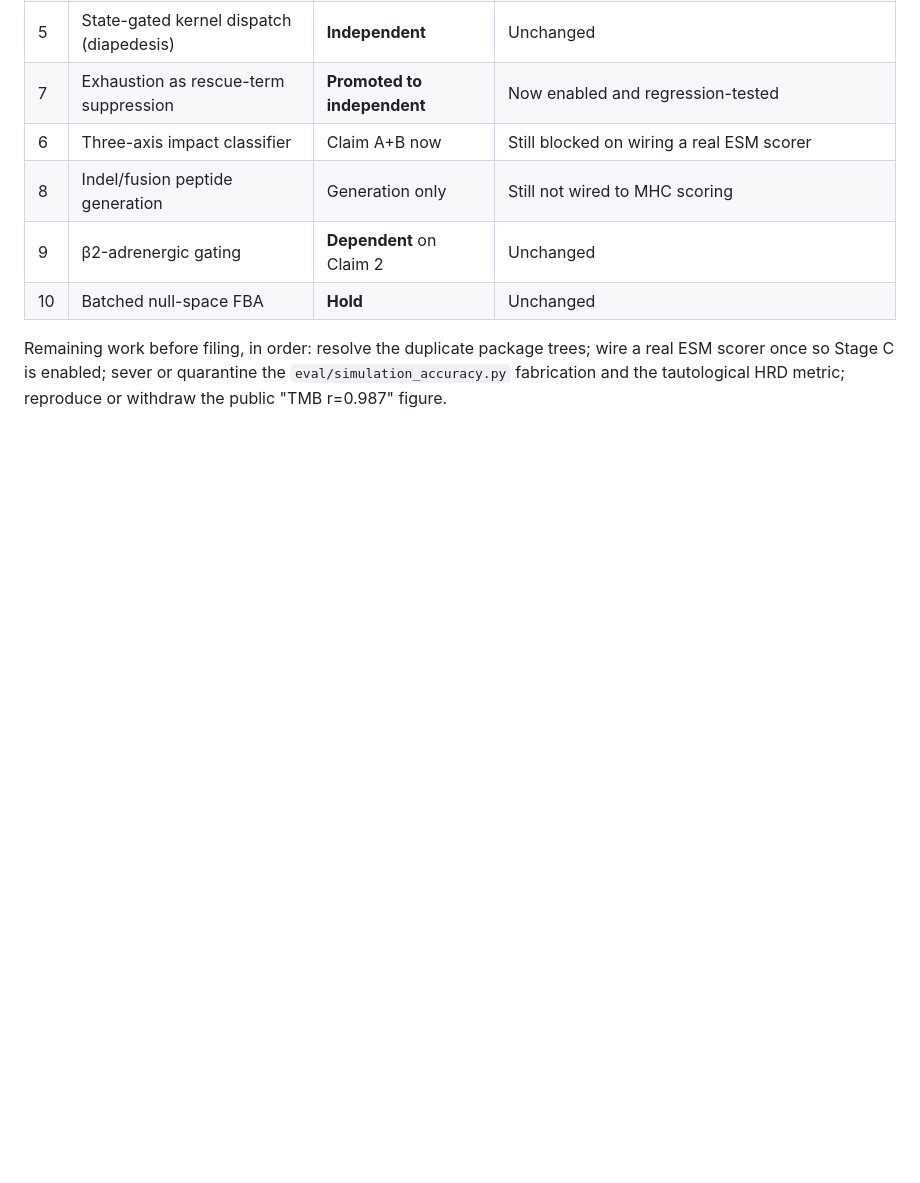
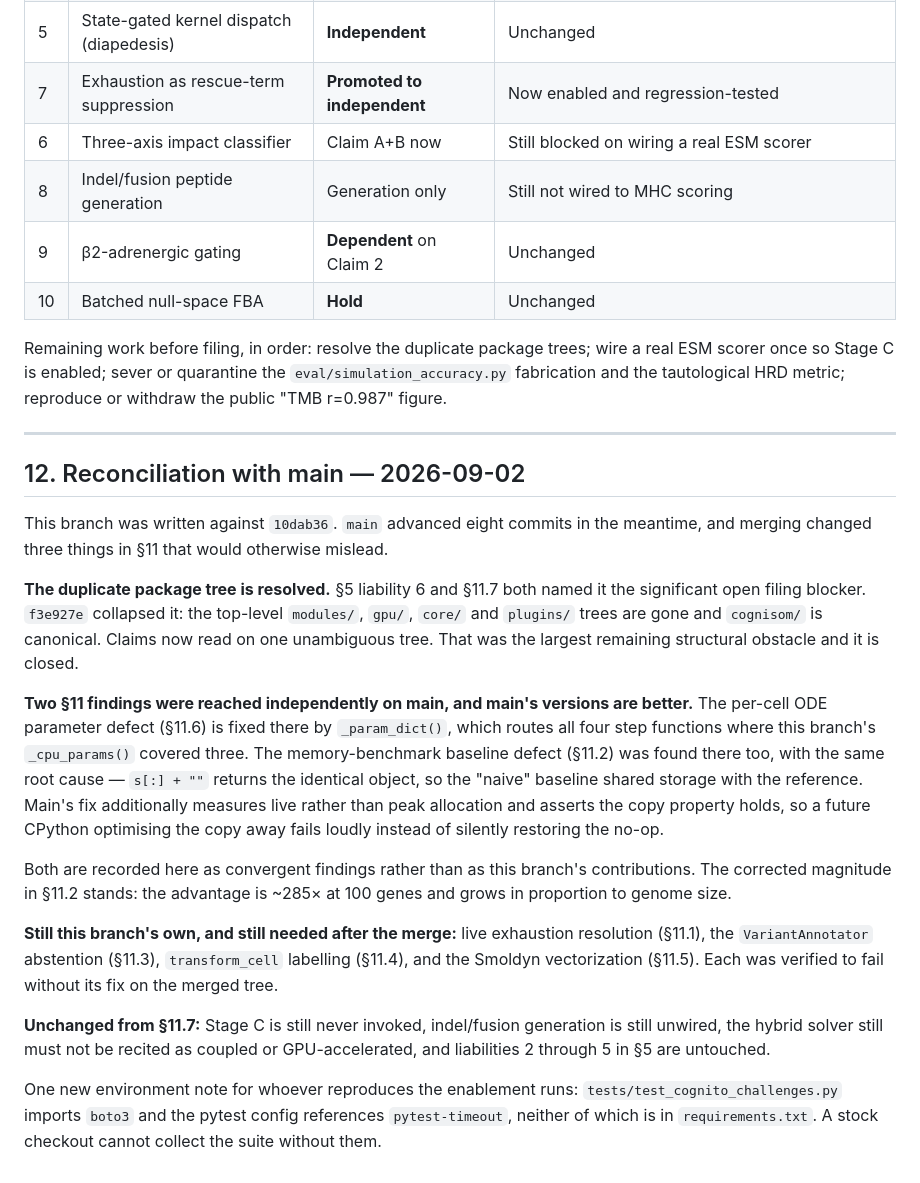
Before and after one commit to eyedwalker/cognisom, a Markdown page: docs/patent/CLAIMS_ANALYSIS_2026-08-10.md, the part around the change. Drawn GitHub-style; blank space fills up the shorter version.

Commit message:
docs: reconcile the claims analysis with main
Three statements in section 11 became wrong on merging with main.

The duplicate package tree, named in both section 5 and section 11.7 as
the significant open filing blocker, has been collapsed upstream. Claims
now read on one unambiguous tree.

The per-cell ODE parameter defect and the memory-benchmark baseline
defect were both found independently on main, with better fixes in each
case. They are now recorded as convergent findings rather than as this
branch's contributions. The corrected magnitude stands.

Adds an environment note: the suite cannot be collected on a stock
checkout because boto3 and pytest-timeout are used but not declared.

Co-Authored-By: Claude Opus 5 <noreply@anthropic.com>
Claude-Session: https://claude.ai/code/session_01Ex72B9CoqHrzL6eVWHyt7i

```diff
--- a/docs/patent/CLAIMS_ANALYSIS_2026-08-10.md
+++ b/docs/patent/CLAIMS_ANALYSIS_2026-08-10.md
@@ -411,3 +411,21 @@ Unchanged and still blocking:
 | 10 | Batched null-space FBA | **Hold** | Unchanged |
 
 Remaining work before filing, in order: resolve the duplicate package trees; wire a real ESM scorer once so Stage C is enabled; sever or quarantine the `eval/simulation_accuracy.py` fabrication and the tautological HRD metric; reproduce or withdraw the public "TMB r=0.987" figure.
+
+---
+
+## 12. Reconciliation with main — 2026-09-02
+
+This branch was written against `10dab36`. `main` advanced eight commits in the meantime, and merging changed three things in §11 that would otherwise mislead.
+
+**The duplicate package tree is resolved.** §5 liability 6 and §11.7 both named it the significant open filing blocker. `f3e927e` collapsed it: the top-level `modules/`, `gpu/`, `core/` and `plugins/` trees are gone and `cognisom/` is canonical. Claims now read on one unambiguous tree. That was the largest remaining structural obstacle and it is closed.
+
+**Two §11 findings were reached independently on main, and main's versions are better.** The per-cell ODE parameter defect (§11.6) is fixed there by `_param_dict()`, which routes all four step functions where this branch's `_cpu_params()` covered three. The memory-benchmark baseline defect (§11.2) was found there too, with the same root cause — `s[:] + ""` returns the identical object, so the "naive" baseline shared storage with the reference. Main's fix additionally measures live rather than peak allocation and asserts the copy property holds, so a future CPython optimising the copy away fails loudly instead of silently restoring the no-op.
+
+Both are recorded here as convergent findings rather than as this branch's contributions. The corrected magnitude in §11.2 stands: the advantage is ~285× at 100 genes and grows in proportion to genome size.
+
+**Still this branch's own, and still needed after the merge:** live exhaustion resolution (§11.1), the `VariantAnnotator` abstention (§11.3), `transform_cell` labelling (§11.4), and the Smoldyn vectorization (§11.5). Each was verified to fail without its fix on the merged tree.
+
+**Unchanged from §11.7:** Stage C is still never invoked, indel/fusion generation is still unwired, the hybrid solver still must not be recited as coupled or GPU-accelerated, and liabilities 2 through 5 in §5 are untouched.
+
+One new environment note for whoever reproduces the enablement runs: `tests/test_cognito_challenges.py` imports `boto3` and the pytest config references `pytest-timeout`, neither of which is in `requirements.txt`. A stock checkout cannot collect the suite without them.
```
